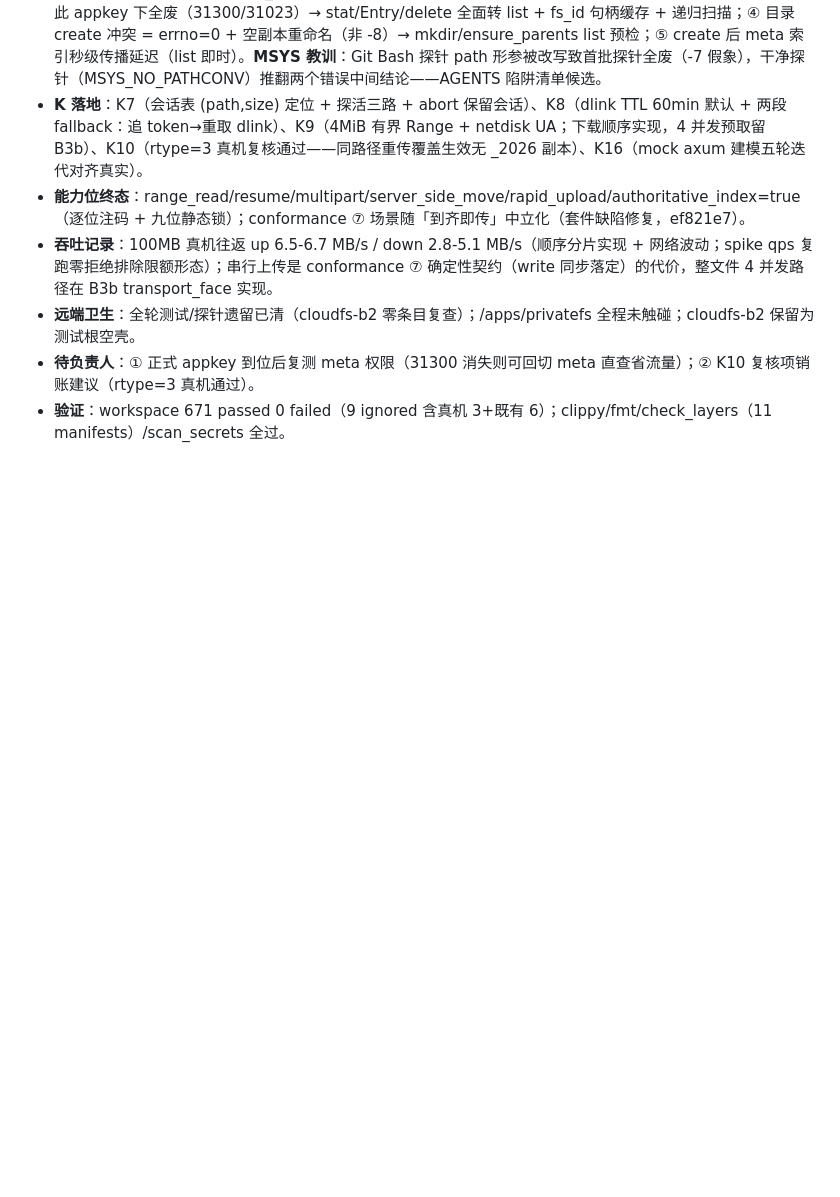
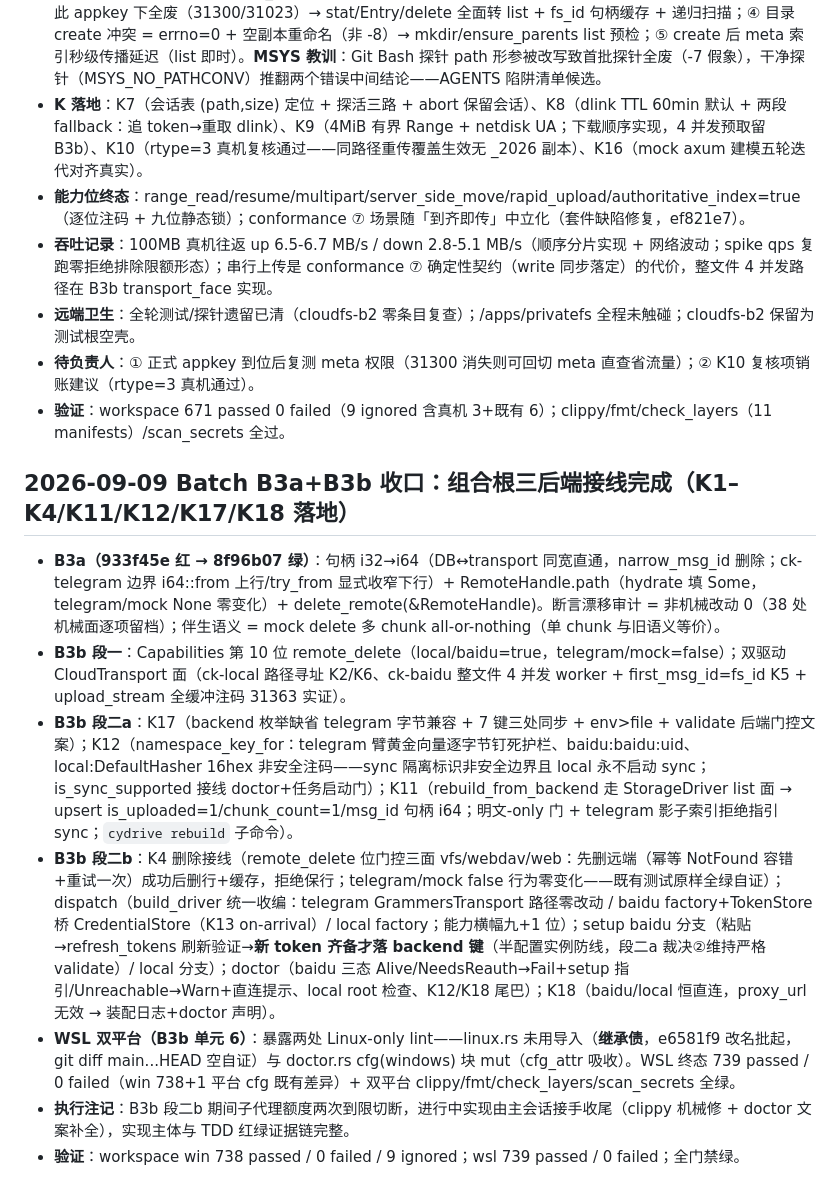
Before and after one commit to viccom/rs-cloudfs, a Markdown page: docs/decisions.md, the part around the change. GitHub-like rendering; blank space fills up the shorter version.

Commit message:
docs(tracker,decisions): close out B3a+B3b (composition root wired, dual-platform gates green)

```diff
--- a/docs/decisions.md
+++ b/docs/decisions.md
@@ -445,3 +445,13 @@ s-cloudfs fork 自 rs-CyDrive@9a691f2（全历史保留；remote 改名 upstream
 - **远端卫生**：全轮测试/探针遗留已清（cloudfs-b2 零条目复查）；/apps/privatefs 全程未触碰；cloudfs-b2 保留为测试根空壳。
 - **待负责人**：① 正式 appkey 到位后复测 meta 权限（31300 消失则可回切 meta 直查省流量）；② K10 复核项销账建议（rtype=3 真机通过）。
 - **验证**：workspace 671 passed 0 failed（9 ignored 含真机 3+既有 6）；clippy/fmt/check_layers（11 manifests）/scan_secrets 全过。
+
+## 2026-09-09 Batch B3a+B3b 收口：组合根三后端接线完成（K1–K4/K11/K12/K17/K18 落地）
+
+- **B3a（933f45e 红 → 8f96b07 绿）**：句柄 i32→i64（DB↔transport 同宽直通，narrow_msg_id 删除；ck-telegram 边界 i64::from 上行/try_from 显式收窄下行）+ RemoteHandle.path（hydrate 填 Some，telegram/mock None 零变化）+ delete_remote(&RemoteHandle)。断言漂移审计 = 非机械改动 0（38 处机械面逐项留档）；伴生语义 = mock delete 多 chunk all-or-nothing（单 chunk 与旧语义等价）。
+- **B3b 段一**：Capabilities 第 10 位 remote_delete（local/baidu=true，telegram/mock=false）；双驱动 CloudTransport 面（ck-local 路径寻址 K2/K6、ck-baidu 整文件 4 并发 worker + first_msg_id=fs_id K5 + upload_stream 全缓冲注码 31363 实证）。
+- **B3b 段二a**：K17（backend 枚举缺省 telegram 字节兼容 + 7 键三处同步 + env>file + validate 后端门控文案）；K12（namespace_key_for：telegram 臂黄金向量逐字节钉死护栏、baidu:baidu:uid、local:DefaultHasher 16hex 非安全注码——sync 隔离标识非安全边界且 local 永不启动 sync；is_sync_supported 接线 doctor+任务启动门）；K11（rebuild_from_backend 走 StorageDriver list 面 → upsert is_uploaded=1/chunk_count=1/msg_id 句柄 i64；明文-only 门 + telegram 影子索引拒绝指引 sync；`cydrive rebuild` 子命令）。
+- **B3b 段二b**：K4 删除接线（remote_delete 位门控三面 vfs/webdav/web：先删远端（幂等 NotFound 容错+重试一次）成功后删行+缓存，拒绝保行；telegram/mock false 行为零变化——既有测试原样全绿自证）；dispatch（build_driver 统一收编：telegram GrammersTransport 路径零改动 / baidu factory+TokenStore 桥 CredentialStore（K13 on-arrival）/ local factory；能力横幅九+1 位）；setup baidu 分支（粘贴→refresh_tokens 刷新验证→**新 token 齐备才落 backend 键**（半配置实例防线，段二a 裁决②维持严格 validate）/ local 分支）；doctor（baidu 三态 Alive/NeedsReauth→Fail+setup 指引/Unreachable→Warn+直连提示、local root 检查、K12/K18 尾巴）；K18（baidu/local 恒直连，proxy_url 无效 → 装配日志+doctor 声明）。
+- **WSL 双平台（B3b 单元 6）**：暴露两处 Linux-only lint——linux.rs 未用导入（**继承债**，e6581f9 改名批起，git diff main...HEAD 空自证）与 doctor.rs cfg(windows) 块 mut（cfg_attr 吸收）。WSL 终态 739 passed / 0 failed（win 738+1 平台 cfg 既有差异）+ 双平台 clippy/fmt/check_layers/scan_secrets 全绿。
+- **执行注记**：B3b 段二b 期间子代理额度两次到限切断，进行中实现由主会话接手收尾（clippy 机械修 + doctor 文案补全），实现主体与 TDD 红绿证据链完整。
+- **验证**：workspace win 738 passed / 0 failed / 9 ignored；wsl 739 passed / 0 failed；全门禁绿。
```
Also changed, not shown: docs/tracking/phase2.md (+1 -1 lines).
